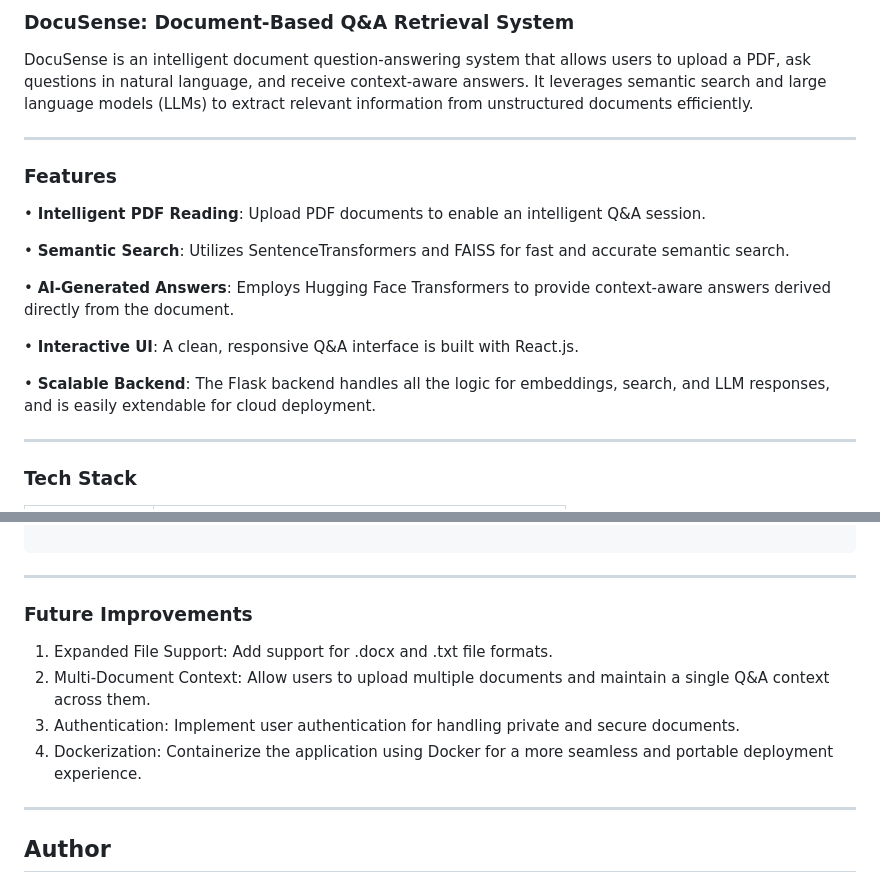
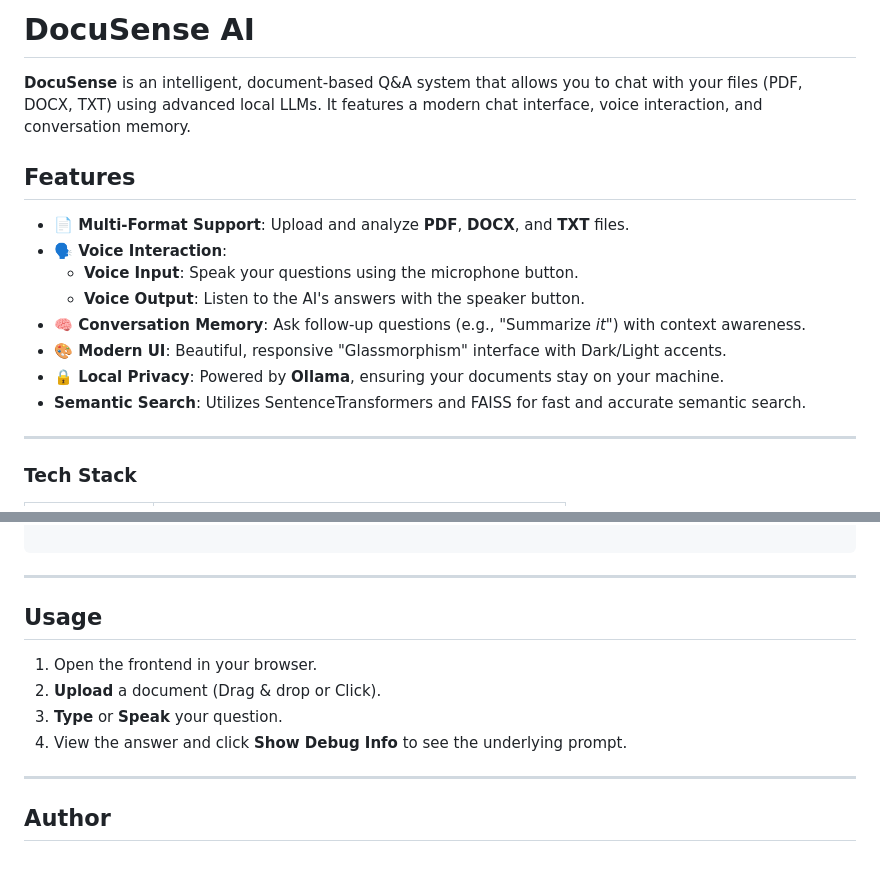
Before and after one commit to YeshwanthMotivity/DocuSense, a Markdown page: README.md, 2 parts joined by grey strips. Drawn GitHub-style.

````diff
--- a/README.md
+++ b/README.md
@@ -1,18 +1,17 @@
-### DocuSense: Document-Based Q&A Retrieval System
-DocuSense is an intelligent document question-answering system that allows users to upload a PDF, ask questions in natural language, and receive context-aware answers. It leverages semantic search and large language models (LLMs) to extract relevant information from unstructured documents efficiently.
+# DocuSense AI
 
----
+**DocuSense** is an intelligent, document-based Q&A system that allows you to chat with your files (PDF, DOCX, TXT) using advanced local LLMs. It features a modern chat interface, voice interaction, and conversation memory.
 
-### Features
-• **Intelligent PDF Reading**: Upload PDF documents to enable an intelligent Q&A session.
+## Features
 
-• **Semantic Search**: Utilizes SentenceTransformers and FAISS for fast and accurate semantic search.
-
-• **AI-Generated Answers**: Employs Hugging Face Transformers to provide context-aware answers derived directly from the document.
-
-• **Interactive UI**: A clean, responsive Q&A interface is built with React.js.
-
-• **Scalable Backend**: The Flask backend handles all the logic for embeddings, search, and LLM responses, and is easily extendable for cloud deployment.
+-   **📄 Multi-Format Support**: Upload and analyze **PDF**, **DOCX**, and **TXT** files.
+-   **🗣️ Voice Interaction**:
+    -   **Voice Input**: Speak your questions using the microphone button.
+    -   **Voice Output**: Listen to the AI's answers with the speaker button.
+-   **🧠 Conversation Memory**: Ask follow-up questions (e.g., "Summarize *it*") with context awareness.
+-   **🎨 Modern UI**: Beautiful, responsive "Glassmorphism" interface with Dark/Light accents.
+-   **🔒 Local Privacy**: Powered by **Ollama**, ensuring your documents stay on your machine.
+-   **Semantic Search**: Utilizes SentenceTransformers and FAISS for fast and accurate semantic search.
 
 ---
 ### Tech Stack
@@ -79,12 +78,12 @@ npm start
 ```
 ---
 
-### Future Improvements
-1. Expanded File Support: Add support for .docx and .txt file formats.
-2. Multi-Document Context: Allow users to upload multiple documents and maintain a single Q&A context across them.
-3. Authentication: Implement user authentication for handling private and secure documents.
-4. Dockerization: Containerize the application using Docker for a more seamless and portable deployment experience.
+## Usage
 
+1.  Open the frontend in your browser.
+2.  **Upload** a document (Drag & drop or Click).
+3.  **Type** or **Speak** your question.
+4.  View the answer and click **Show Debug Info** to see the underlying prompt.
 ---
 
 ## Author
````
